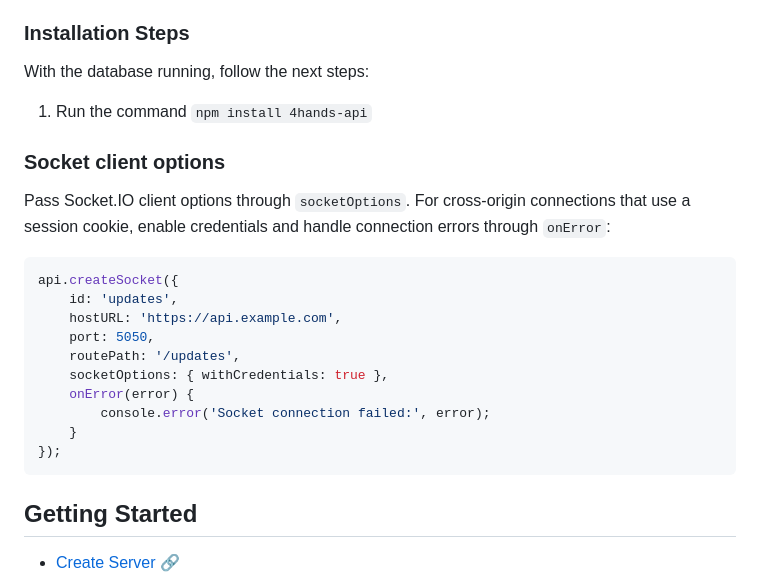
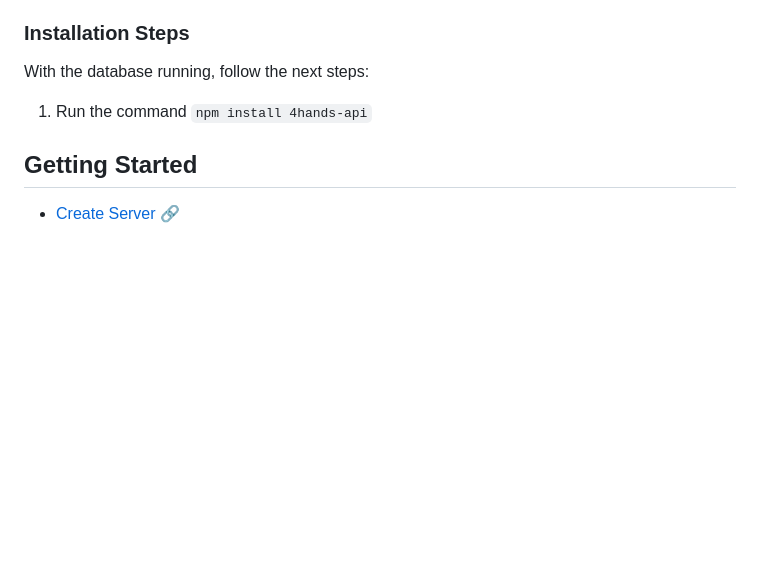
Before and after one commit to FelipeRamosDev/4hands-api, a Markdown page: README.md, the part around the change. GitHub-like rendering; blank space fills up the shorter version.

````diff
--- a/README.md
+++ b/README.md
@@ -28,25 +28,6 @@ Proceed with the following steps to install the framework.
 With the database running, follow the next steps:
 
 1. Run the command `npm install 4hands-api`
-
-### Socket client options
-
-Pass Socket.IO client options through `socketOptions`. For cross-origin
-connections that use a session cookie, enable credentials and handle connection
-errors through `onError`:
-
-```javascript
-api.createSocket({
-    id: 'updates',
-    hostURL: 'https://api.example.com',
-    port: 5050,
-    routePath: '/updates',
-    socketOptions: { withCredentials: true },
-    onError(error) {
-        console.error('Socket connection failed:', error);
-    }
-});
-```
 
 ## Getting Started
 - [Create Server 🔗](https://github.com/FelipeRamosDev/4hands-api#create-server)
````
